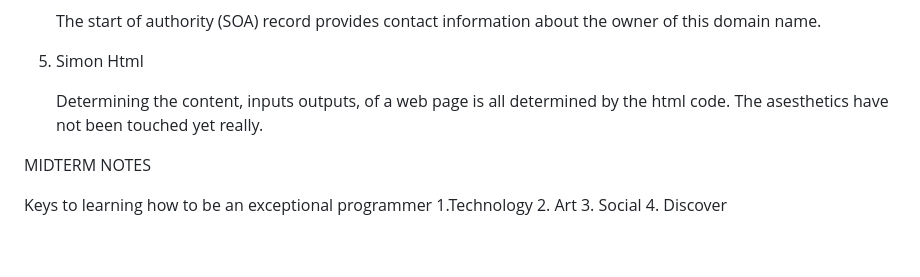
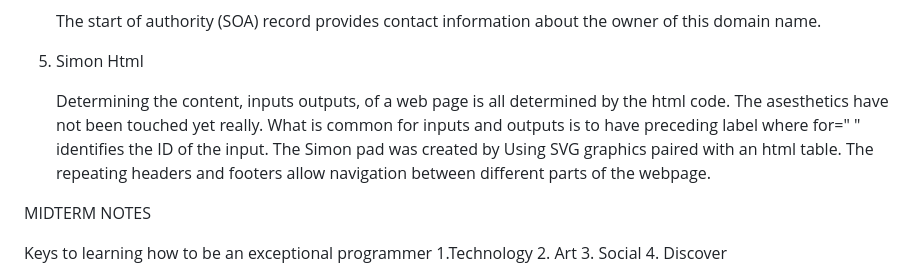
Before and after one commit to davidcGIThub/startup, a Markdown page: README.md, the part around the change. Drawn GitHub-style; blank space fills up the shorter version.

```diff
--- a/README.md
+++ b/README.md
@@ -56,7 +56,7 @@ application as well as usage and development notes. See the introduction for set
 
 5. Simon Html
 
-	Determining the content, inputs outputs, of a web page is all determined by the html code. The asesthetics have not been touched yet really.
+	Determining the content, inputs outputs, of a web page is all determined by the html code. The asesthetics have not been touched yet really. What is common for inputs and outputs is to have preceding label where for=" " identifies the ID of the input. The Simon pad was created by Using SVG graphics paired with an html table. The repeating headers and footers allow navigation between different parts of the webpage.
 
 
 
```
